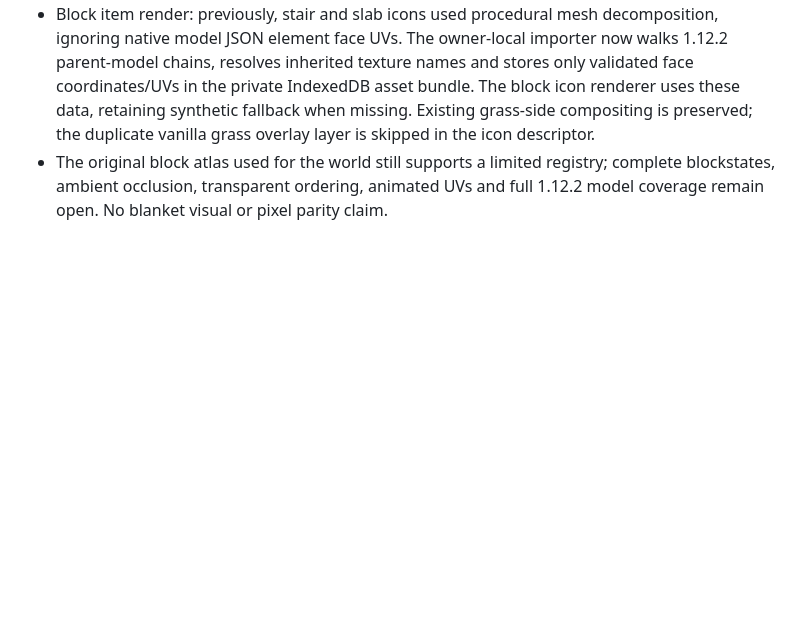
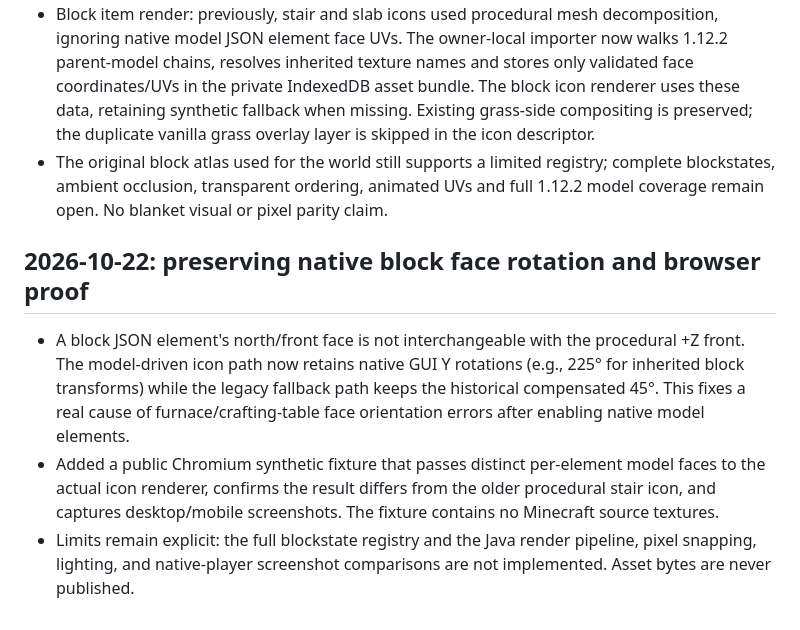
Before and after one commit to chansiu11/akzm, a Markdown page: docs/GRAPHICS_PRIORITY.md, the part around the change. Rendered like a GitHub page; blank space fills up the shorter version.

Commit message:
Document block face orientation fix, model-driven smoke screenshots and limits

```diff
--- a/docs/GRAPHICS_PRIORITY.md
+++ b/docs/GRAPHICS_PRIORITY.md
@@ -67,3 +67,8 @@ Public run 39525508155 confirmed the slot-background fix but caught an icon appl
 - Owner panorama: fixed yaw speed to 0.1 degree per 20 Hz tick; reset its epoch on import; retained the 1.12.2 sinusoidal pitch. Synthetic owner menu screenshot is now captured in deployed Chromium; a no-JAR screenshot is explicitly not original-resource verification.
 - Block item render: previously, stair and slab icons used procedural mesh decomposition, ignoring native model JSON element face UVs. The owner-local importer now walks 1.12.2 parent-model chains, resolves inherited texture names and stores only validated face coordinates/UVs in the private IndexedDB asset bundle. The block icon renderer uses these data, retaining synthetic fallback when missing. Existing grass-side compositing is preserved; the duplicate vanilla grass overlay layer is skipped in the icon descriptor.
 - The original block atlas used for the world still supports a limited registry; complete blockstates, ambient occlusion, transparent ordering, animated UVs and full 1.12.2 model coverage remain open. No blanket visual or pixel parity claim.
+
+## 2026-10-22: preserving native block face rotation and browser proof
+- A block JSON element's north/front face is not interchangeable with the procedural +Z front. The model-driven icon path now retains native GUI Y rotations (e.g., 225° for inherited block transforms) while the legacy fallback path keeps the historical compensated 45°. This fixes a real cause of furnace/crafting-table face orientation errors after enabling native model elements.
+- Added a public Chromium synthetic fixture that passes distinct per-element model faces to the actual icon renderer, confirms the result differs from the older procedural stair icon, and captures desktop/mobile screenshots. The fixture contains no Minecraft source textures.
+- Limits remain explicit: the full blockstate registry and the Java render pipeline, pixel snapping, lighting, and native-player screenshot comparisons are not implemented. Asset bytes are never published.
```
